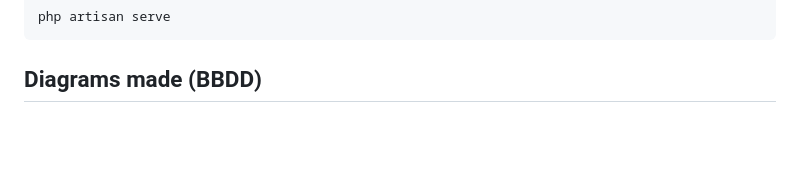
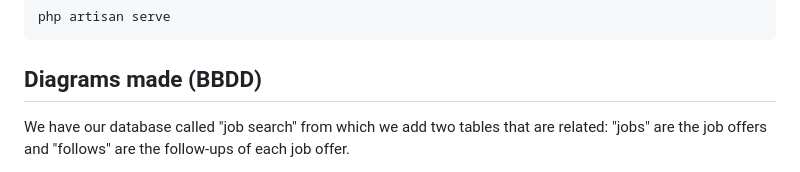
Before and after one commit to mrene42/Job-Search, a Markdown page: README.md, the part around the change printed below. Rendered like a GitHub page; blank space fills up the shorter version.

````diff
--- a/README.md
+++ b/README.md
@@ -83,4 +87,5 @@ php artisan serve
 ```
 
 ##  Diagrams made (BBDD)
+We have our database called "job search" from which we add two tables that are related: "jobs" are the job offers and "follows" are the follow-ups of each job offer.
 
````
Also changed, not shown: other parts of README.md (+9 -2 lines).
